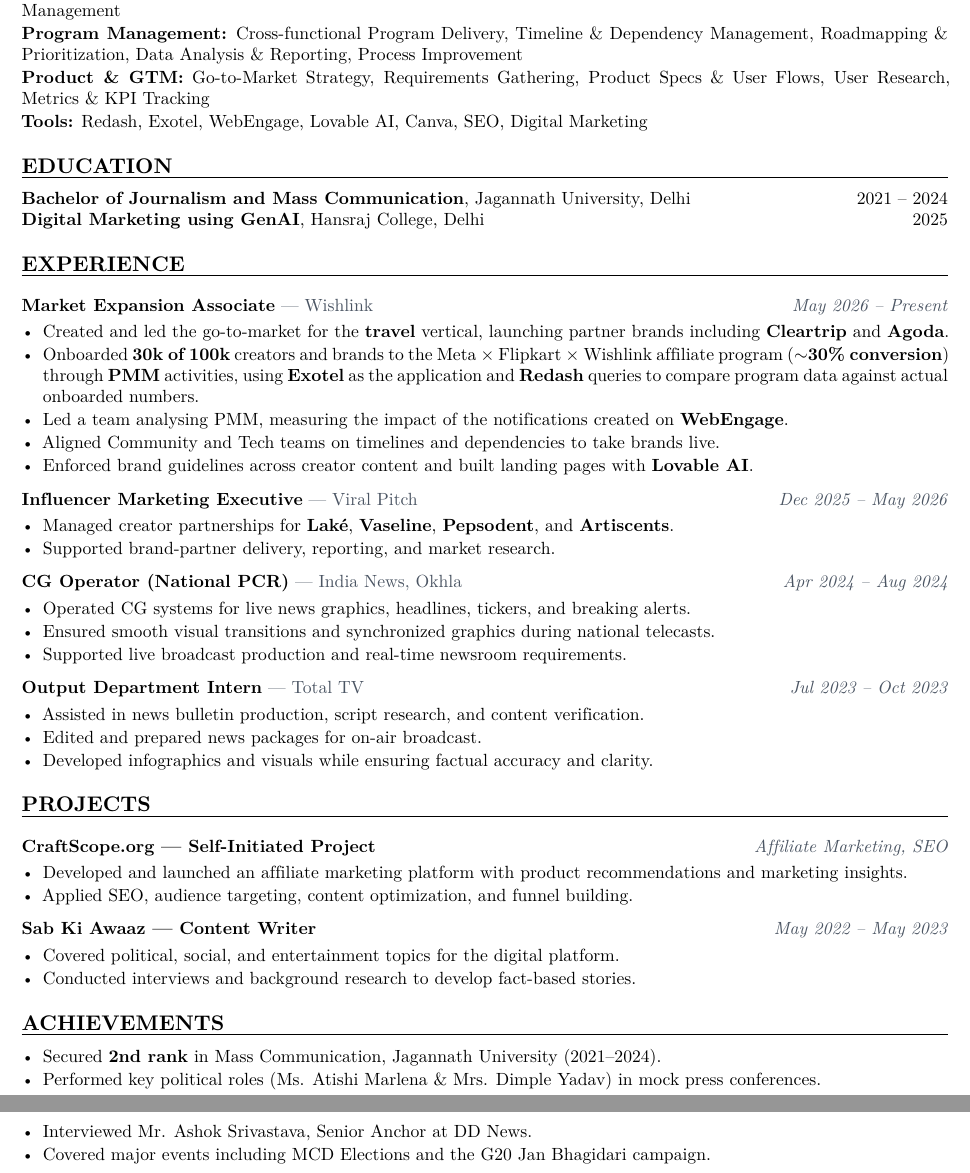
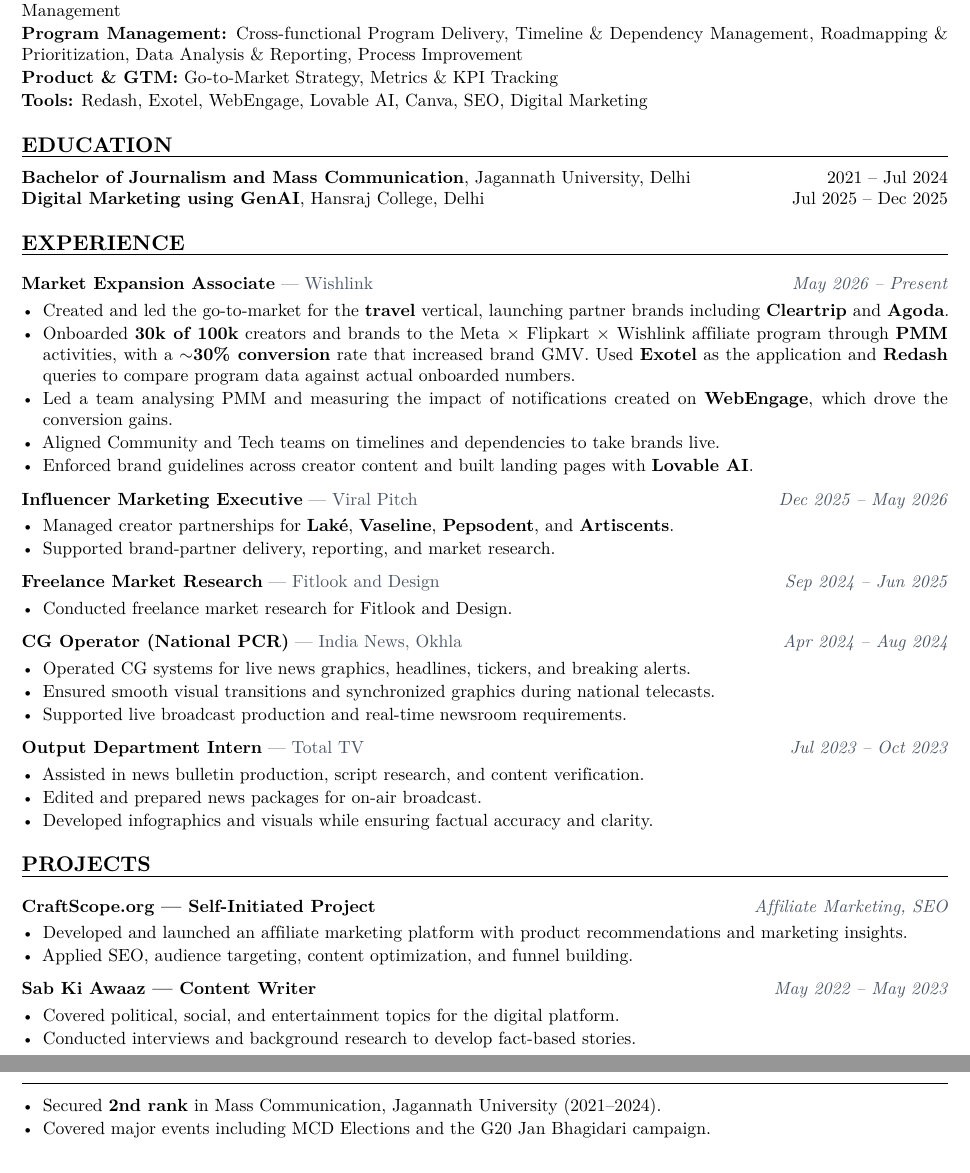
Before and after one commit to withaphelion-afk/resume, a LaTeX CV (Priya Goyal Resume.tex): two parts of pages 1 and 2 of 2, joined at a grey line, cut so that both start at the same text. Compiled offline with XeLaTeX; a missing font is replaced by an installed copy or a similar font.

Commit message:
Add education dates, freelance market research, GMV and WebEngage wording
Co-Authored-By: Claude Sonnet 5.5 <noreply@anthropic.com>

```diff
--- a/Priya Goyal Resume.tex
+++ b/Priya Goyal Resume.tex
@@ -103,15 +103,15 @@
 \section{Skills}
 \textbf{Brand Partnerships:} Partner Onboarding, Creator Ecosystem, Affiliate Marketing, Brand Guidelines, Stakeholder Management\\[1pt]
 \textbf{Program Management:} Cross-functional Program Delivery, Timeline \& Dependency Management, Roadmapping \& Prioritization, Data Analysis \& Reporting, Process Improvement\\[1pt]
-\textbf{Product \& GTM:} Go-to-Market Strategy, Requirements Gathering, Product Specs \& User Flows, User Research, Metrics \& KPI Tracking\\[1pt]
+\textbf{Product \& GTM:} Go-to-Market Strategy, Metrics \& KPI Tracking\\[1pt]
 \textbf{Tools:} Redash, Exotel, WebEngage, Lovable AI, Canva, SEO, Digital Marketing
 
 % ── EDUCATION ──────────────────────────────────────────────────────────────
 \section{Education}
 \textbf{Bachelor of Journalism and Mass Communication},
-Jagannath University, Delhi \hfill 2021 -- 2024\\
+Jagannath University, Delhi \hfill 2021 -- Jul 2024\\
 \textbf{Digital Marketing using GenAI},
-Hansraj College, Delhi \hfill 2025
+Hansraj College, Delhi \hfill Jul 2025 -- Dec 2025
 
 % ── EXPERIENCE ─────────────────────────────────────────────────────────────
 \section{Experience}
@@ -119,8 +119,8 @@
 \role{Market Expansion Associate}{Wishlink}{May 2026 -- Present}
 \begin{itemize}
   \item Created and led the go-to-market for the \textbf{travel} vertical, launching partner brands including \textbf{Cleartrip} and \textbf{Agoda}.
-  \item Onboarded \textbf{30k of 100k} creators and brands to the Meta $\times$ Flipkart $\times$ Wishlink affiliate program (\textbf{$\sim$30\% conversion}) through \textbf{PMM} activities, using \textbf{Exotel} as the application and \textbf{Redash} queries to compare program data against actual onboarded numbers.
-  \item Led a team analysing PMM, measuring the impact of the notifications created on \textbf{WebEngage}.
+  \item Onboarded \textbf{30k of 100k} creators and brands to the Meta $\times$ Flipkart $\times$ Wishlink affiliate program through \textbf{PMM} activities, with a \textbf{$\sim$30\% conversion} rate that increased brand GMV. Used \textbf{Exotel} as the application and \textbf{Redash} queries to compare program data against actual onboarded numbers.
+  \item Led a team analysing PMM and measuring the impact of notifications created on \textbf{WebEngage}, which drove the conversion gains.
   \item Aligned Community and Tech teams on timelines and dependencies to take brands live.
   \item Enforced brand guidelines across creator content and built landing pages with \textbf{Lovable AI}.
 \end{itemize}
@@ -129,6 +129,11 @@
 \begin{itemize}
   \item Managed creator partnerships for \textbf{Lak\'{e}}, \textbf{Vaseline}, \textbf{Pepsodent}, and \textbf{Artiscents}.
   \item Supported brand-partner delivery, reporting, and market research.
+\end{itemize}
+
+\role{Freelance Market Research}{Fitlook and Design}{Sep 2024 -- Jun 2025}
+\begin{itemize}
+  \item Conducted freelance market research for Fitlook and Design.
 \end{itemize}
 
 \role{CG Operator (National PCR)}{India News, Okhla}{Apr 2024 -- Aug 2024}
@@ -164,8 +169,6 @@
 \section{Achievements}
 \begin{itemize}
   \item Secured \textbf{2nd rank} in Mass Communication, Jagannath University (2021--2024).
-  \item Performed key political roles (Ms. Atishi Marlena \& Mrs. Dimple Yadav) in mock press conferences.
-  \item Interviewed Mr. Ashok Srivastava, Senior Anchor at DD News.
   \item Covered major events including MCD Elections and the G20 Jan Bhagidari campaign.
 \end{itemize}
 \end{document}
```
Also changed, not shown: Priya Goyal Resume.pdf.
